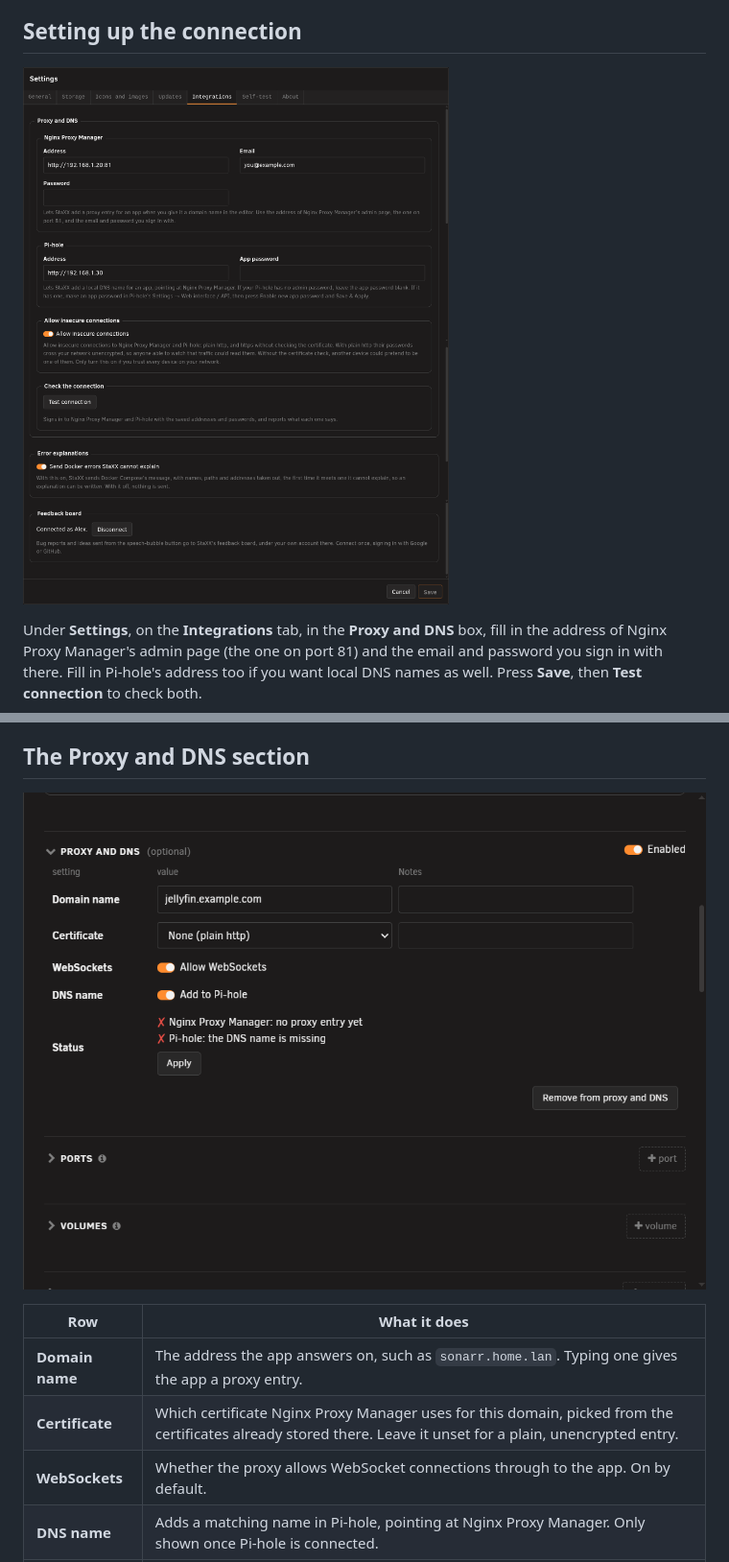
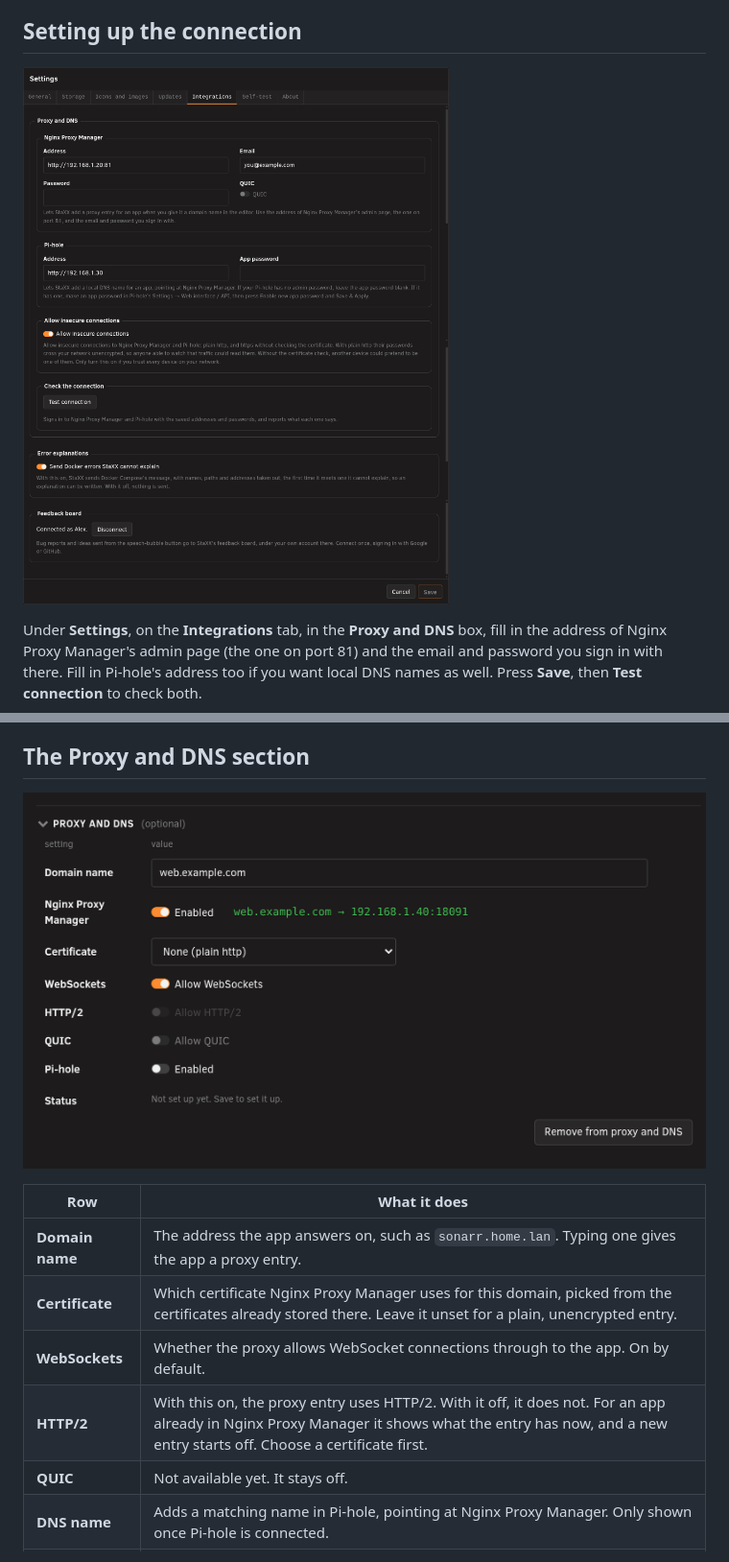
Before and after one commit to quadcom/Staxx, a Markdown page: docs/guide/proxy-and-dns.md, 2 parts joined by grey strips. Shown at 96% size. Rendered like a GitHub page; pictures changed too: docs/images/guide/proxy-and-dns-group.png, docs/images/guide/settings-integrations-proxy.png.

Commit message:
Show the HTTP/2 and QUIC switches in the guide
The Proxy and DNS page gains the two new switches, the Integrations page
the greyed QUIC switch, and both pictures match.

Co-Authored-By: Claude Opus 5.5 <noreply@anthropic.com>
Claude-Session: https://claude.ai/code/session_011MaeY8xDP9mvxJuZL7QjvV

```diff
--- a/docs/guide/proxy-and-dns.md
+++ b/docs/guide/proxy-and-dns.md
@@ -18,7 +18,7 @@ Manager; Pi-hole is optional.
 
 ## Setting up the connection
 
-![The Integrations tab showing the Proxy and DNS box: the Nginx Proxy Manager box with an example address and email, the Pi-hole box with an example address, Allow insecure connections switched on and the Test connection button; below it the Error explanations, App icons in emails and Feedback board lines](../images/guide/settings-integrations-proxy.png)
+![The Integrations tab showing the Proxy and DNS box: the Nginx Proxy Manager box with an example address and email and a greyed-out QUIC switch, the Pi-hole box with an example address, Allow insecure connections switched on and the Test connection button; below it the Error explanations, App icons in emails and Feedback board lines](../images/guide/settings-integrations-proxy.png)
 
 Under **Settings**, on the **Integrations** tab, in the **Proxy and DNS** box, fill in the address of Nginx Proxy Manager's admin page
 (the one on port 81) and the email and password you sign in with there. Fill in Pi-hole's address too if
@@ -46,13 +46,15 @@ appears after **Updates**. Start the app at least once before you save a domain
 
 ## The Proxy and DNS section
 
-![The form side of the stack editor with the Proxy and DNS section open: Enabled on, the domain jellyfin.example.com, Certificate set to None (plain http), WebSockets and Add to Pi-hole on, two Status lines each marked with a red cross, reading Nginx Proxy Manager: no proxy entry yet and Pi-hole: the DNS name is missing, with an Apply button, and the Remove from proxy and DNS button](../images/guide/proxy-and-dns-group.png)
+![The Proxy and DNS section of a service in the stack editor: the domain web.example.com, Nginx Proxy Manager enabled with the address it will forward to, Certificate set to None (plain http), WebSockets on, HTTP/2 and QUIC greyed out, Pi-hole off, the Status line reading Not set up yet. Save to set it up., and the Remove from proxy and DNS button](../images/guide/proxy-and-dns-group.png)
 
 | Row | What it does |
 |---|---|
 | **Domain name** | The address the app answers on, such as `sonarr.home.lan`. Typing one gives the app a proxy entry. |
 | **Certificate** | Which certificate Nginx Proxy Manager uses for this domain, picked from the certificates already stored there. Leave it unset for a plain, unencrypted entry. |
 | **WebSockets** | Whether the proxy allows WebSocket connections through to the app. On by default. |
+| **HTTP/2** | With this on, the proxy entry uses HTTP/2. With it off, it does not. For an app already in Nginx Proxy Manager it shows what the entry has now, and a new entry starts off. Choose a certificate first. |
+| **QUIC** | Not available yet. It stays off. |
 | **DNS name** | Adds a matching name in Pi-hole, pointing at Nginx Proxy Manager. Only shown once Pi-hole is connected. |
 | **Status** | Whether the entry in Nginx Proxy Manager and Pi-hole currently matches what is set here. |
 
```
Also changed, not shown: docs/guide/settings-integrations.md (+2 -1 lines).
